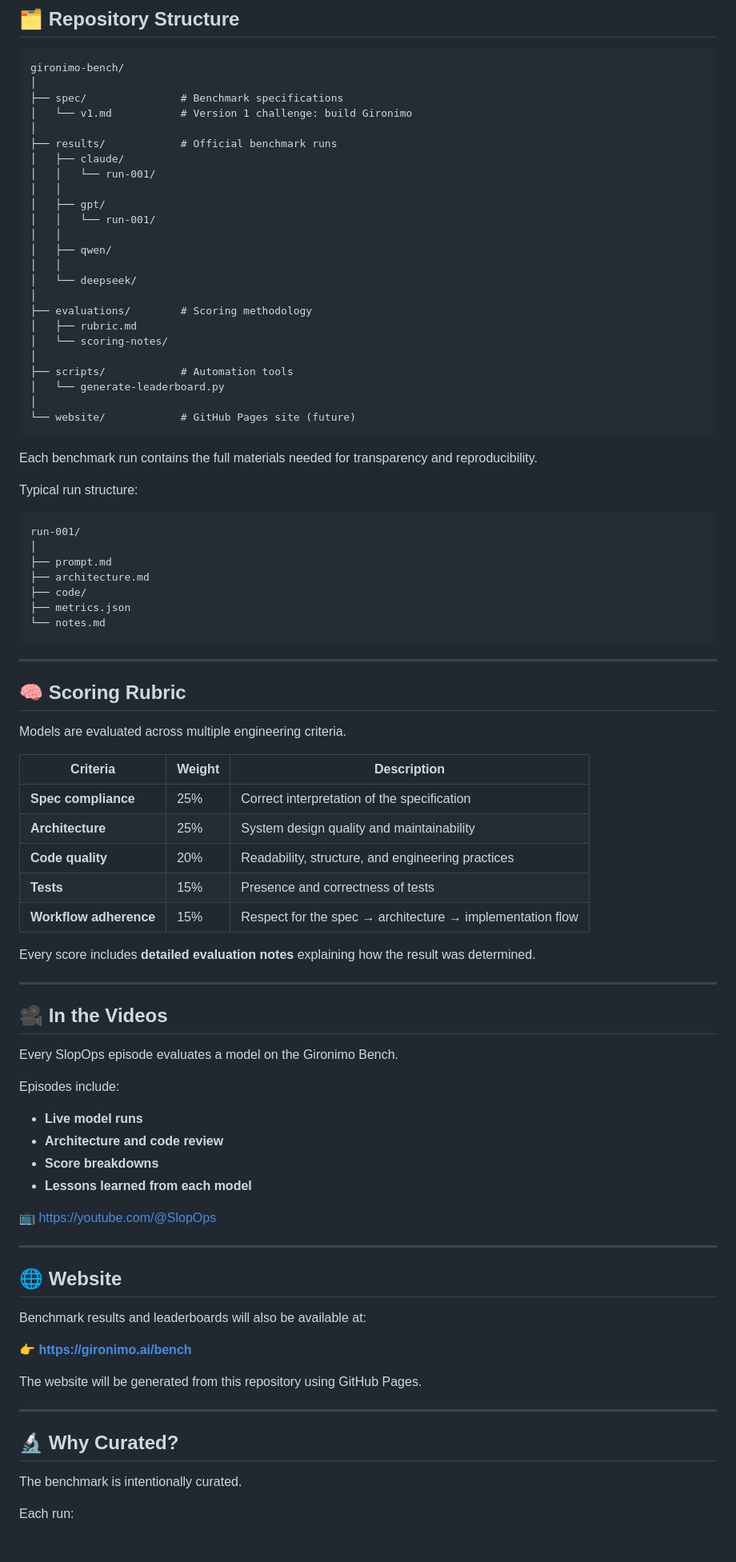
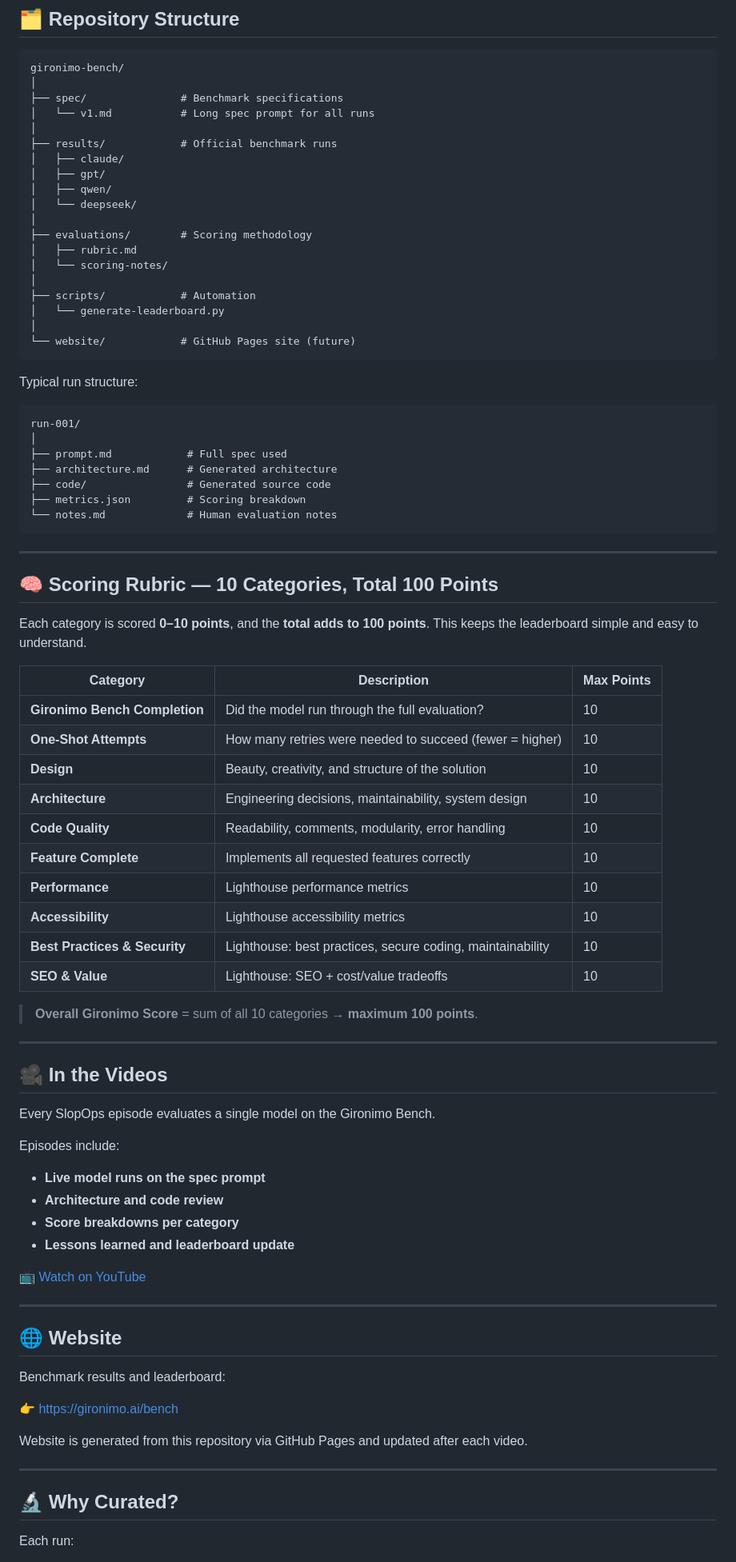
Before and after one commit to SlopOps/gironimo-bench, a Markdown page: README.md, the part around one of its changes. Shown at 80% size. Rendered like a GitHub page.

````diff
--- a/README.md
+++ b/README.md
@@ -86,89 +86,85 @@ Full leaderboard and detailed breakdowns will be available at:
 gironimo-bench/
 │
 ├── spec/               # Benchmark specifications
-│   └── v1.md           # Version 1 challenge: build Gironimo
+│   └── v1.md           # Long spec prompt for all runs
 │
 ├── results/            # Official benchmark runs
 │   ├── claude/
-│   │   └── run-001/
-│   │
 │   ├── gpt/
-│   │   └── run-001/
-│   │
 │   ├── qwen/
-│   │
 │   └── deepseek/
 │
 ├── evaluations/        # Scoring methodology
 │   ├── rubric.md
 │   └── scoring-notes/
 │
-├── scripts/            # Automation tools
+├── scripts/            # Automation
 │   └── generate-leaderboard.py
 │
 └── website/            # GitHub Pages site (future)
 ```
-
-Each benchmark run contains the full materials needed for transparency and reproducibility.
 
 Typical run structure:
 
 ```
 run-001/
 │
-├── prompt.md
-├── architecture.md
-├── code/
-├── metrics.json
-└── notes.md
+├── prompt.md            # Full spec used
+├── architecture.md      # Generated architecture
+├── code/                # Generated source code
+├── metrics.json         # Scoring breakdown
+└── notes.md             # Human evaluation notes
 ```
 
 ---
 
-## 🧠 Scoring Rubric
+## 🧠 Scoring Rubric — 10 Categories, Total 100 Points
 
-Models are evaluated across multiple engineering criteria.
+Each category is scored **0–10 points**, and the **total adds to 100 points**. This keeps the leaderboard simple and easy to understand.
 
-| Criteria | Weight | Description |
-|----------|--------|-------------|
-| **Spec compliance** | 25% | Correct interpretation of the specification |
-| **Architecture** | 25% | System design quality and maintainability |
-| **Code quality** | 20% | Readability, structure, and engineering practices |
-| **Tests** | 15% | Presence and correctness of tests |
-| **Workflow adherence** | 15% | Respect for the spec → architecture → implementation flow |
+| Category                      | Description                                                | Max Points |
+| ----------------------------- | ---------------------------------------------------------- | ---------- |
+| **Gironimo Bench Completion** | Did the model run through the full evaluation?             | 10         |
+| **One-Shot Attempts**         | How many retries were needed to succeed (fewer = higher)   | 10         |
+| **Design**                    | Beauty, creativity, and structure of the solution          | 10         |
+| **Architecture**              | Engineering decisions, maintainability, system design      | 10         |
+| **Code Quality**              | Readability, comments, modularity, error handling          | 10         |
+| **Feature Complete**          | Implements all requested features correctly                | 10         |
+| **Performance**               | Lighthouse performance metrics                             | 10         |
+| **Accessibility**             | Lighthouse accessibility metrics                           | 10         |
+| **Best Practices & Security** | Lighthouse: best practices, secure coding, maintainability | 10         |
+| **SEO & Value**               | Lighthouse: SEO + cost/value tradeoffs                     | 10         |
 
-Every score includes **detailed evaluation notes** explaining how the result was determined.
+> **Overall Gironimo Score** = sum of all 10 categories → **maximum 100 points**.
 
 ---
 
 ## 🎥 In the Videos
 
-Every SlopOps episode evaluates a model on the Gironimo Bench.
+Every SlopOps episode evaluates a single model on the Gironimo Bench.
 
 Episodes include:
 
-- **Live model runs**
-- **Architecture and code review**
-- **Score breakdowns**
-- **Lessons learned from each model**
+* **Live model runs on the spec prompt**
+* **Architecture and code review**
+* **Score breakdowns per category**
+* **Lessons learned and leaderboard update**
 
-📺 https://youtube.com/@SlopOps
+📺 [Watch on YouTube](https://youtube.com/@SlopOps)
 
 ---
 
 ## 🌐 Website
 
-Benchmark results and leaderboards will also be available at:
+Benchmark results and leaderboard:
 
-👉 **https://gironimo.ai/bench**
+👉 [https://gironimo.ai/bench](https://gironimo.ai/bench)
 
-The website will be generated from this repository using GitHub Pages.
+Website is generated from this repository via GitHub Pages and updated after each video.
 
 ---
 
 ## 🔬 Why Curated?
 
-The benchmark is intentionally curated.
-
 Each run:
 
````
Also changed, not shown: other parts of README.md (+52 -48 lines).
